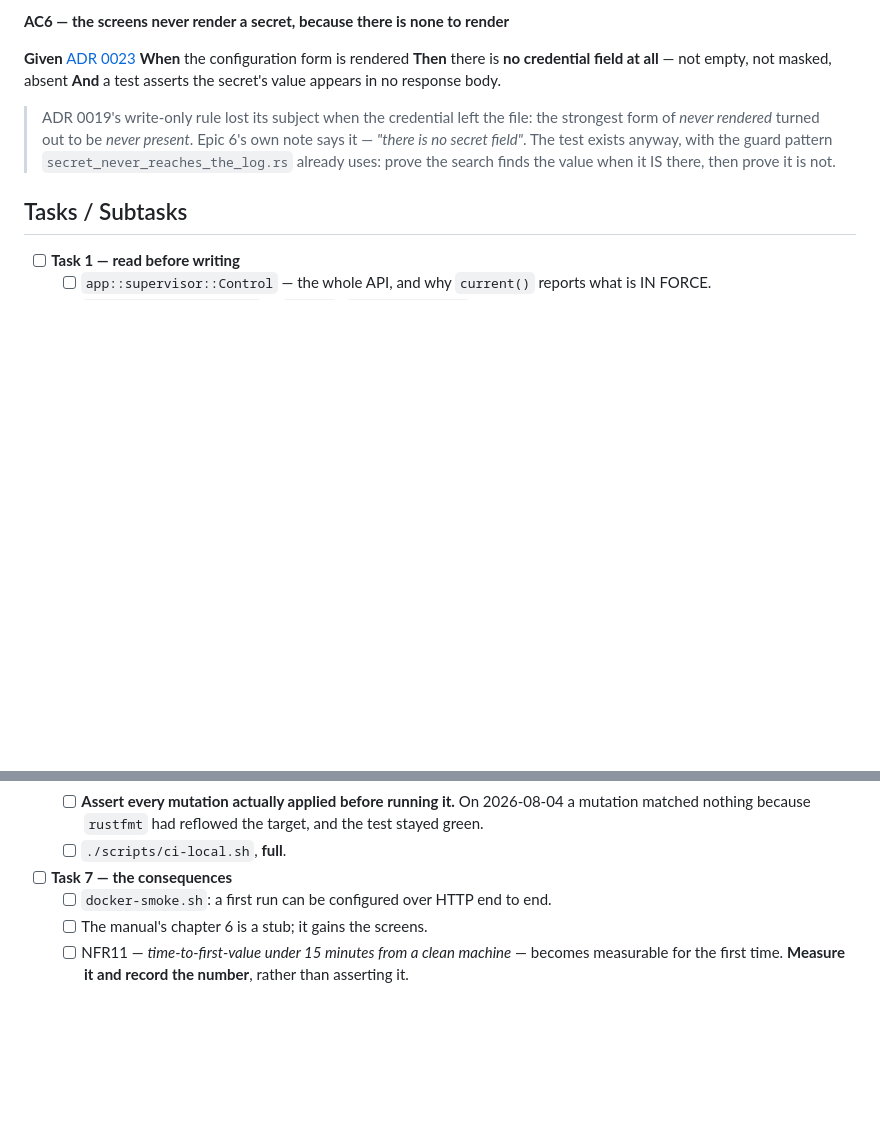
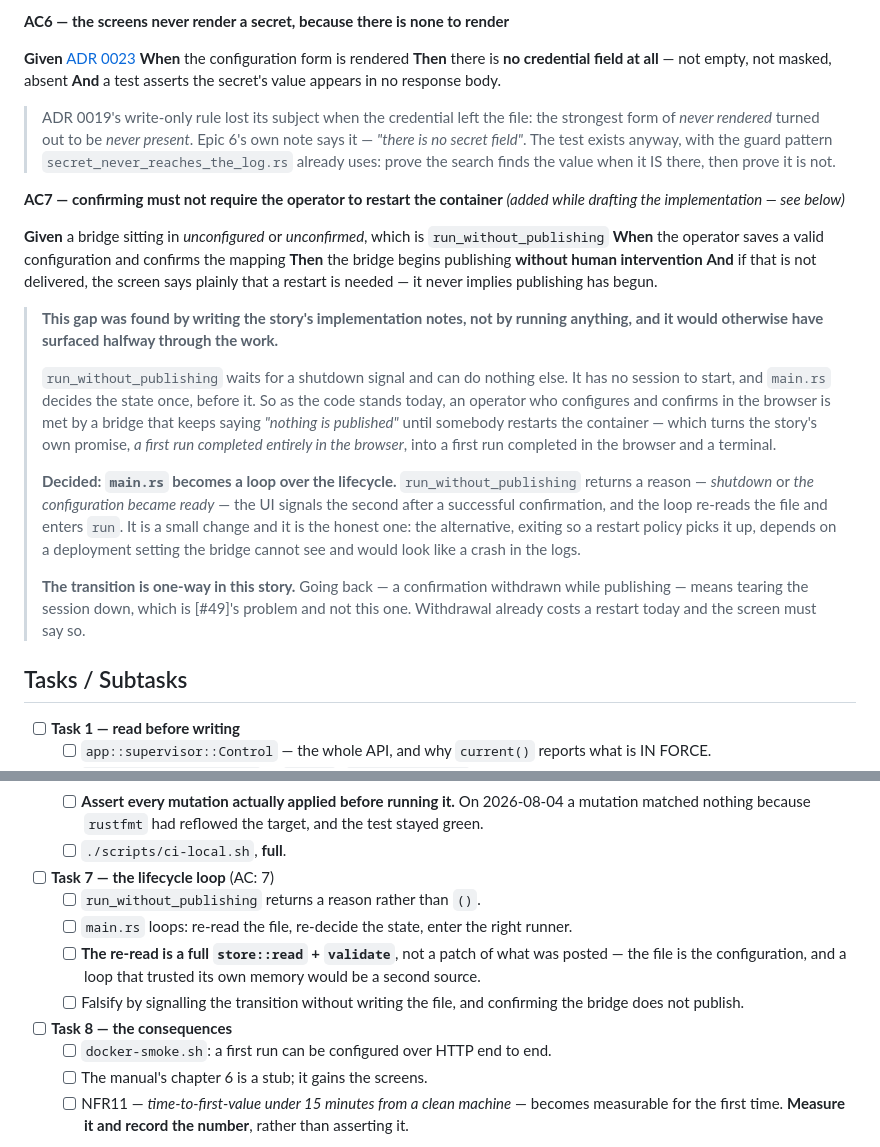
Before and after one commit to guycorbaz/smartme_mqtt, a Markdown page: _bmad-output/implementation-artifacts/6-2-the-configuration-screen.md, 2 parts joined by grey strips. Drawn GitHub-style; blank space fills up the shorter version.

Commit message:
docs(story 6.2): confirming must not send the operator back to a terminal [AC7]
Found by writing the implementation notes rather than by running anything, which
is where this repository prefers to find things.

`run_without_publishing` waits for a shutdown signal and can do nothing else. It
has no session to start, and `main.rs` decides the lifecycle state once, before
it. So as the code stands, an operator who configures and confirms in the browser
is met by a bridge that keeps saying "nothing is published" until somebody
restarts the container — turning the story's own promise, "a first run completed
entirely in the browser", into a first run completed in the browser and a
terminal.

Left undiscovered, this would have surfaced halfway through the implementation,
at the point where the confirmation button works and nothing happens.

DECIDED: main.rs becomes a loop over the lifecycle.
`run_without_publishing` returns a reason — shutdown, or the configuration became
ready — the UI signals the second after a successful confirmation, and the loop
re-reads the file and enters `run`. The re-read is a full store::read plus
validate, not a patch of whatever was posted: the file is the configuration, and
a loop that trusted its own memory would be a second source of it.

The alternative was rejected: exiting so a restart policy picks the process up
depends on a deployment setting the bridge cannot see, and would look like a
crash in the logs of an operator who had just pressed a button.

The transition is one-way in this story. Going back — a confirmation withdrawn
while publishing — means tearing the session down, which is #49's problem and not
this one; it costs a restart today and the screen must say so rather than imply
otherwise.

Co-Authored-By: Claude Opus 5 (1M context) <noreply@anthropic.com>

```diff
--- a/_bmad-output/implementation-artifacts/6-2-the-configuration-screen.md
+++ b/_bmad-output/implementation-artifacts/6-2-the-configuration-screen.md
@@ -101,6 +101,34 @@ authentication, LAN-only, Traefik the sole ingress
 > `secret_never_reaches_the_log.rs` already uses: prove the search finds the value when it IS there,
 > then prove it is not.
 
+**AC7 — confirming must not require the operator to restart the container** *(added while drafting
+the implementation — see below)*
+
+**Given** a bridge sitting in *unconfigured* or *unconfirmed*, which is `run_without_publishing`
+**When** the operator saves a valid configuration and confirms the mapping
+**Then** the bridge begins publishing **without human intervention**
+**And** if that is not delivered, the screen says plainly that a restart is needed — it never
+implies publishing has begun.
+
+> **This gap was found by writing the story's implementation notes, not by running anything, and it
+> would otherwise have surfaced halfway through the work.**
+>
+> `run_without_publishing` waits for a shutdown signal and can do nothing else. It has no session to
+> start, and `main.rs` decides the state once, before it. So as the code stands today, an operator
+> who configures and confirms in the browser is met by a bridge that keeps saying *"nothing is
+> published"* until somebody restarts the container — which turns the story's own promise, *a first
+> run completed entirely in the browser*, into a first run completed in the browser and a terminal.
+>
+> **Decided: `main.rs` becomes a loop over the lifecycle.** `run_without_publishing` returns a
+> reason — *shutdown* or *the configuration became ready* — the UI signals the second after a
+> successful confirmation, and the loop re-reads the file and enters `run`. It is a small change and
+> it is the honest one: the alternative, exiting so a restart policy picks it up, depends on a
+> deployment setting the bridge cannot see and would look like a crash in the logs.
+>
+> **The transition is one-way in this story.** Going back — a confirmation withdrawn while
+> publishing — means tearing the session down, which is [#49]'s problem and not this one. Withdrawal
+> already costs a restart today and the screen must say so.
+
 ## Tasks / Subtasks
 
 - [ ] **Task 1 — read before writing**
@@ -137,7 +165,15 @@ authentication, LAN-only, Traefik the sole ingress
         matched nothing because `rustfmt` had reflowed the target, and the test stayed green.
   - [ ] `./scripts/ci-local.sh`, **full**.
 
-- [ ] **Task 7 — the consequences**
+- [ ] **Task 7 — the lifecycle loop** (AC: 7)
+  - [ ] `run_without_publishing` returns a reason rather than `()`.
+  - [ ] `main.rs` loops: re-read the file, re-decide the state, enter the right runner.
+  - [ ] **The re-read is a full `store::read` + `validate`**, not a patch of what was posted — the
+        file is the configuration, and a loop that trusted its own memory would be a second source.
+  - [ ] Falsify by signalling the transition without writing the file, and confirming the bridge
+        does not publish.
+
+- [ ] **Task 8 — the consequences**
   - [ ] `docker-smoke.sh`: a first run can be configured over HTTP end to end.
   - [ ] The manual's chapter 6 is a stub; it gains the screens.
   - [ ] NFR11 — *time-to-first-value under 15 minutes from a clean machine* — becomes measurable for
```
